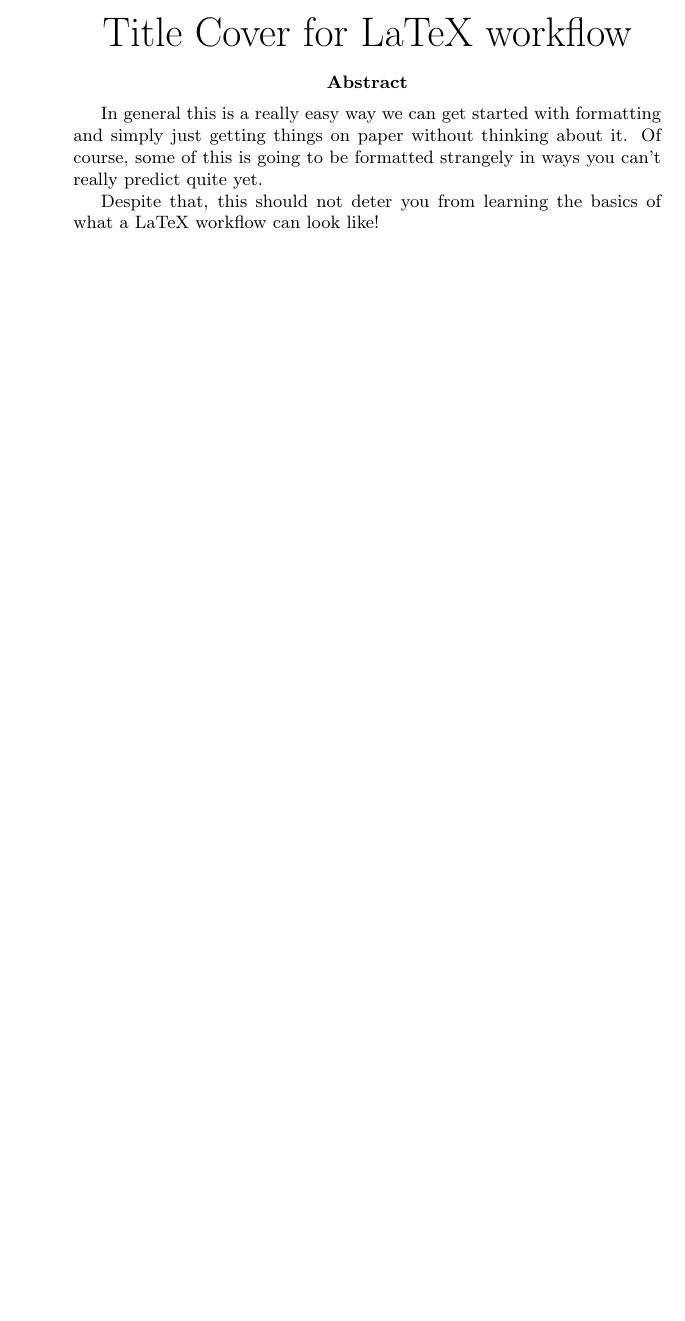
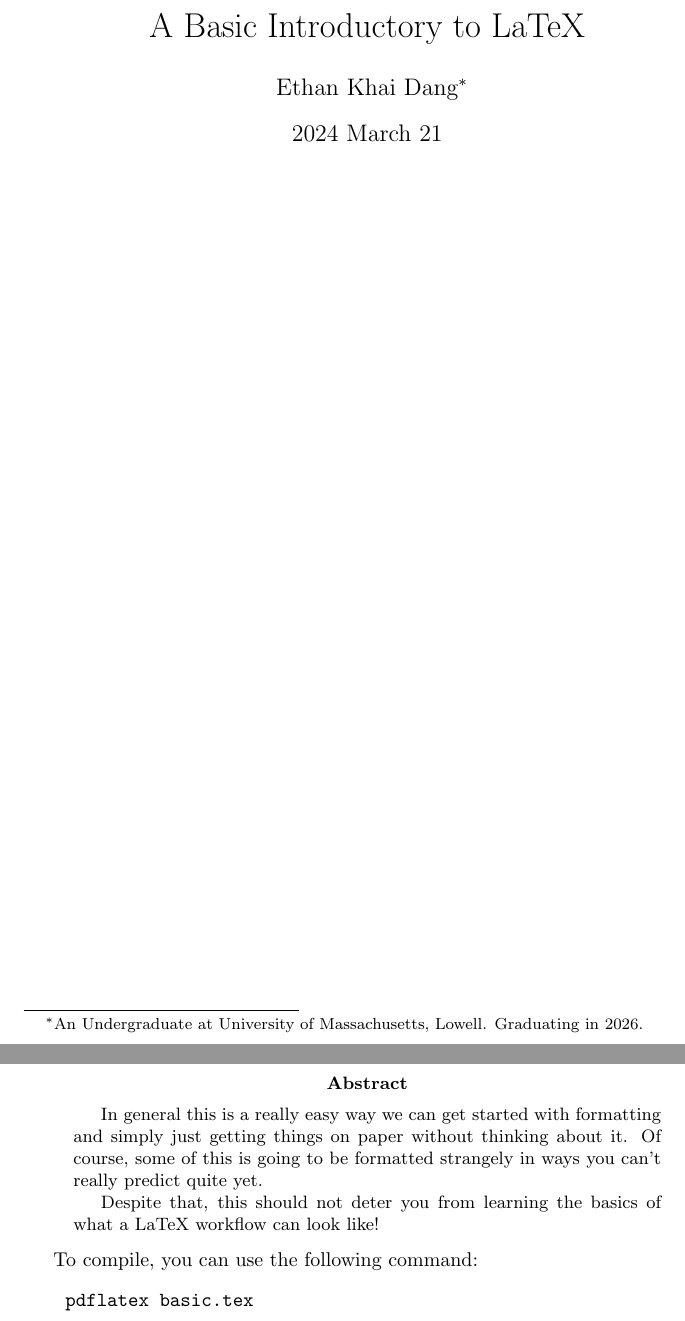
Before and after one commit to DangSage/CM-LaTeX-Notes, a LaTeX paper (basic.tex): part of the page before the commit and two parts of pages 1 and 2 of 2 after it, the two joined at a grey line, cut at the place of the change, the shorter picture padded with empty space. Compiled offline with pdfLaTeX.

Commit message:
moved basic text doc

```diff
--- a/discrete/basic.tex
+++ b/basic.tex
@@ -1,10 +1,15 @@
 \documentclass{article}
 
+\title{A Basic Introductory to LaTeX}
+\author{Ethan Khai Dang\thanks{An Undergraduate at University of Massachusetts, Lowell. Graduating in 2026.}}
+\date{2024 March 21}
+
 \begin{document}
-\begin{titlepage}
-\begin{center}
-    \huge{Title Cover for LaTeX workflow}
-\end{center}
+
+\maketitle
+\thispagestyle{empty} % Optional: Removes page number from title page
+\newpage
+
 \begin{abstract}
     In general this is a really easy way we can get started with formatting and simply just getting things on paper without thinking about it.
     Of course, some of this is going to be formatted strangely in ways you can't really predict quite yet.
@@ -12,6 +17,9 @@
     Despite that, this should not deter you from learning the basics of what a LaTeX workflow can look like!
 \end{abstract}
 
-\end{titlepage}
-\pagebreak
+To compile, you can use the following command:
+\begin{verbatim}
+    pdflatex basic.tex
+\end{verbatim}
+
 \end{document}
```
